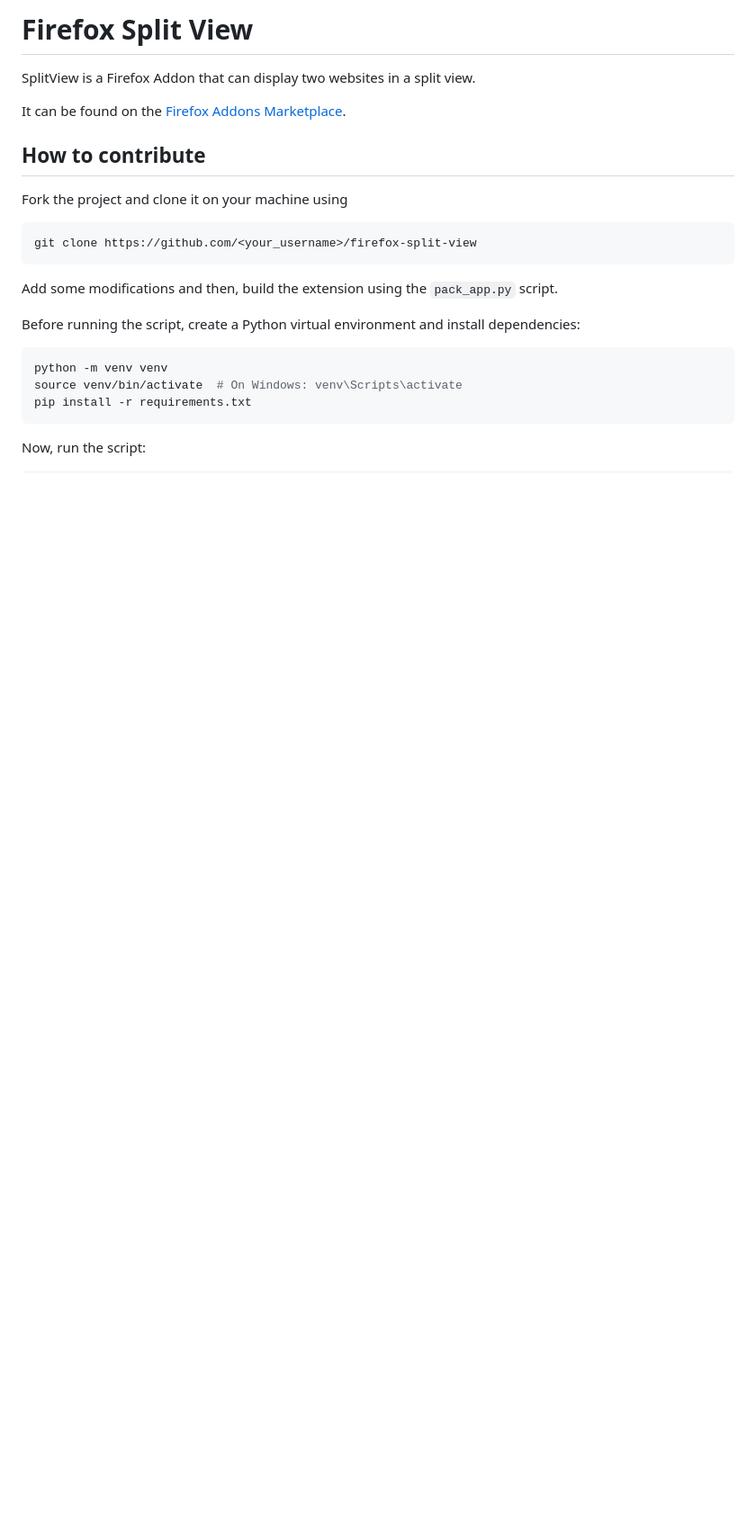
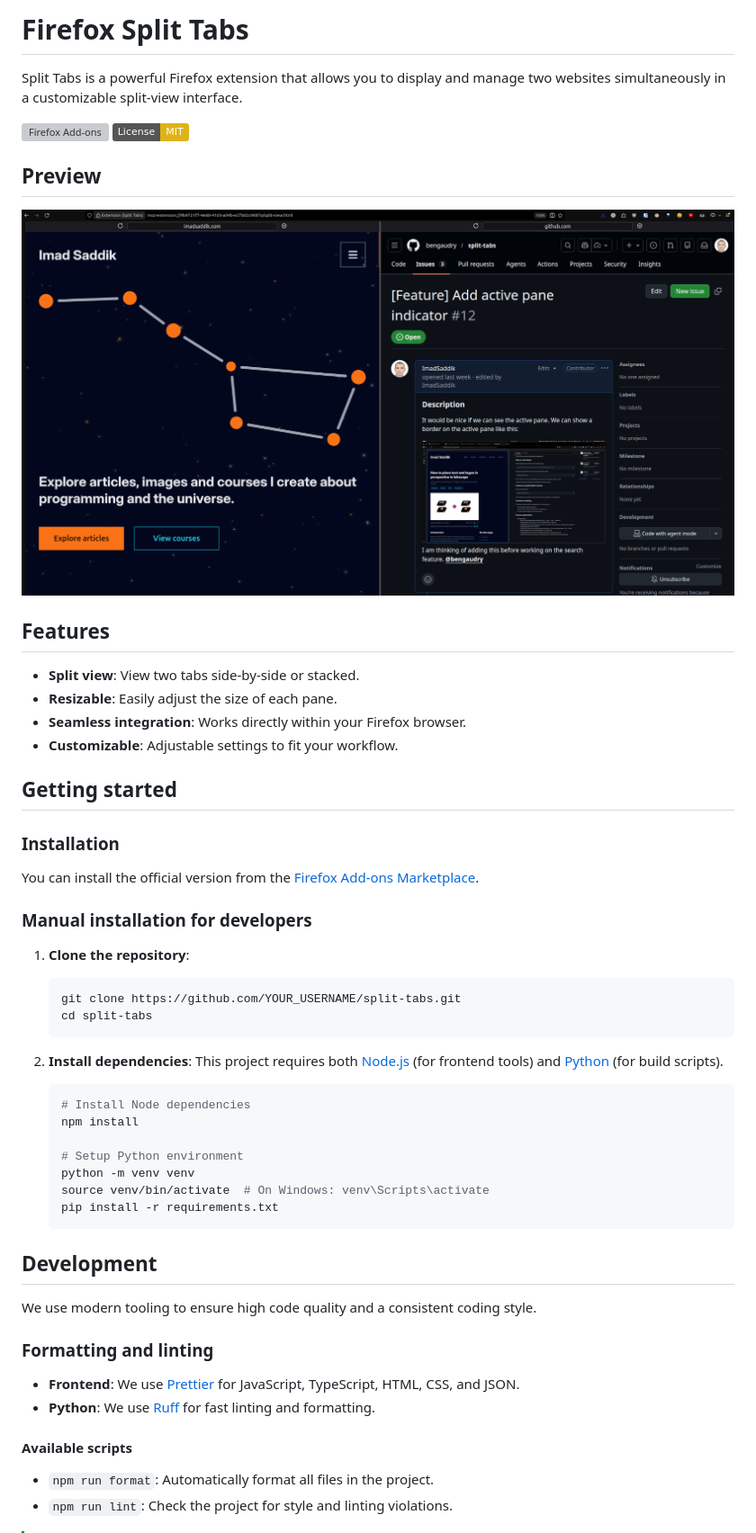
Before and after one commit to bengaudry/split-tabs, a Markdown page: README.md, the part around the change printed below. Shown: that part at 90% size. Rendered like a GitHub page; pictures changed too: assets/preview.png (added); badges without logos; blank space fills up the shorter version; grey boxes are pictures that could not be loaded.

Commit message:
docs: update README.md for clarity and add preview image

````diff
--- a/README.md
+++ b/README.md
@@ -1,25 +1,60 @@
-# Firefox Split View
+# Firefox Split Tabs
 
-SplitView is a Firefox Addon that can display two websites in a split view.
+Split Tabs is a powerful Firefox extension that allows you to display and manage two websites simultaneously in a customizable split-view interface.
 
-It can be found on the [Firefox Addons Marketplace](https://addons.mozilla.org/en-US/firefox/addon/split-tabs).
+[![Firefox Add-ons](https://img.shields.io/amo/v/split-tabs.svg)](https://addons.mozilla.org/firefox/addon/split-tabs/)
+[![License: MIT](https://img.shields.io/badge/License-MIT-yellow.svg)](https://opensource.org/licenses/MIT)
 
-## How to contribute
+## Preview
 
-Fork the project and clone it on your machine using
+![Split tabs in action](./assets/preview.png)
 
-```sh
-git clone https://github.com/<your_username>/firefox-split-view
-```
+## Features
 
-Add some modifications and then, build the extension using the `pack_app.py` script.
+- **Split view**: View two tabs side-by-side or stacked.
+- **Resizable**: Easily adjust the size of each pane.
+- **Seamless integration**: Works directly within your Firefox browser.
+- **Customizable**: Adjustable settings to fit your workflow.
 
-Before running the script, create a Python virtual environment and install dependencies:
+## Getting started
 
-```sh
-python -m venv venv
-source venv/bin/activate  # On Windows: venv\Scripts\activate
-pip install -r requirements.txt
-```
+### Installation
 
-Now, run the script:
+You can install the official version from the [Firefox Add-ons Marketplace](https://addons.mozilla.org/firefox/addon/split-tabs/).
+
+### Manual installation for developers
+
+1. **Clone the repository**:
+
+   ```sh
+   git clone https://github.com/YOUR_USERNAME/split-tabs.git
+   cd split-tabs
+   ```
+
+2. **Install dependencies**:
+   This project requires both [Node.js](https://nodejs.org/en) (for frontend tools) and [Python](https://www.python.org/) (for build scripts).
+
+   ```sh
+   # Install Node dependencies
+   npm install
+
+   # Setup Python environment
+   python -m venv venv
+   source venv/bin/activate  # On Windows: venv\Scripts\activate
+   pip install -r requirements.txt
+   ```
+
+## Development
+
+We use modern tooling to ensure high code quality and a consistent coding style.
+
+### Formatting and linting
+
+- **Frontend**: We use [Prettier](https://prettier.io/) for JavaScript, TypeScript, HTML, CSS, and JSON.
+- **Python**: We use [Ruff](https://astral.sh/ruff) for fast linting and formatting.
+
+#### Available scripts
+
+- `npm run format`: Automatically format all files in the project.
+- `npm run lint`: Check the project for style and linting violations.
+
````
Also changed, not shown: other parts of README.md (+28 -39 lines).
